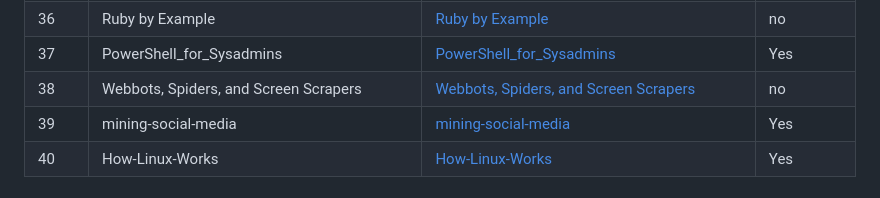
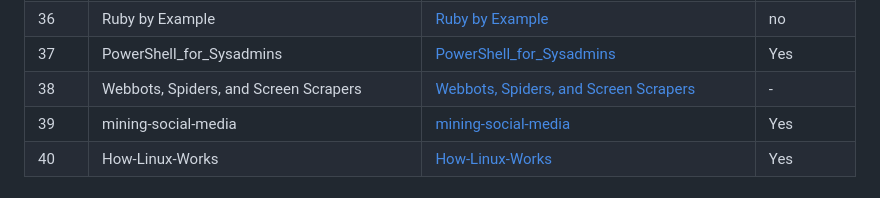
Before and after one commit to Raunaksplanet/My-CyberSecurity-Store, a Markdown page: README.md, the part around the change. GitHub-like rendering.

```diff
--- a/README.md
+++ b/README.md
@@ -133,7 +133,7 @@
 | 35 | the-book-of-ruby | [the-book-of-ruby](https://github.com/Raunaksplanet/My-CS-Store/blob/main/Books/the-book-of-ruby.pdf) | Yes |
 | 36 | Ruby by Example | [Ruby by Example](https://github.com/Raunaksplanet/My-CS-Store/blob/main/Books/Ruby%20by%20Example.pdf) | no |
 | 37 | PowerShell_for_Sysadmins | [PowerShell_for_Sysadmins](https://github.com/Raunaksplanet/My-CS-Store/blob/main/Books/PowerShell_for_Sysadmins.pdf) | Yes |
-| 38 | Webbots, Spiders, and Screen Scrapers | [Webbots, Spiders, and Screen Scrapers](https://github.com/Raunaksplanet/My-CS-Store/blob/main/Books/Webbots%2C%20Spiders%2C%20and%20Screen%20Scrapers.pdf) | no |
+| 38 | Webbots, Spiders, and Screen Scrapers | [Webbots, Spiders, and Screen Scrapers](https://github.com/Raunaksplanet/My-CS-Store/blob/main/Books/Webbots%2C%20Spiders%2C%20and%20Screen%20Scrapers.pdf) | - |
 | 39 | mining-social-media | [mining-social-media](https://github.com/Raunaksplanet/My-CS-Store/blob/main/Books/mining-social-media.pdf) | Yes |
 | 40 | How-Linux-Works | [How-Linux-Works](https://github.com/Raunaksplanet/My-CS-Store/blob/main/Books/How-Linux-Works.pdf) | Yes |
 
```
